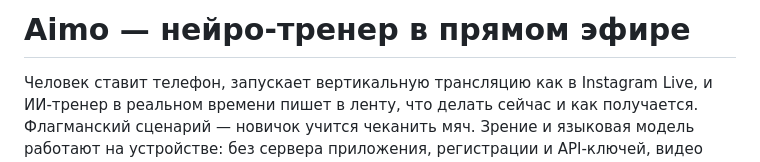
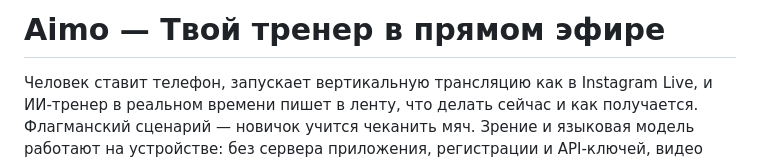
Before and after one commit to Raistaid/AI-Coach, a Markdown page: README.md, the part around the change. GitHub-like rendering.

```diff
--- a/README.md
+++ b/README.md
@@ -1,4 +1,4 @@
-# Aimo — нейро-тренер в прямом эфире
+# Aimo — Твой тренер в прямом эфире
 
 Человек ставит телефон, запускает вертикальную трансляцию как в Instagram Live, и ИИ-тренер в реальном времени пишет в ленту, что делать сейчас и как получается. Флагманский сценарий — новичок учится чеканить мяч. Зрение и языковая модель работают на устройстве: без сервера приложения, регистрации и API-ключей, видео никуда не уходит. Голосовые вопросы распознаёт браузер и может обрабатывать через свой сервис. Интерфейс на русском.
 
```
